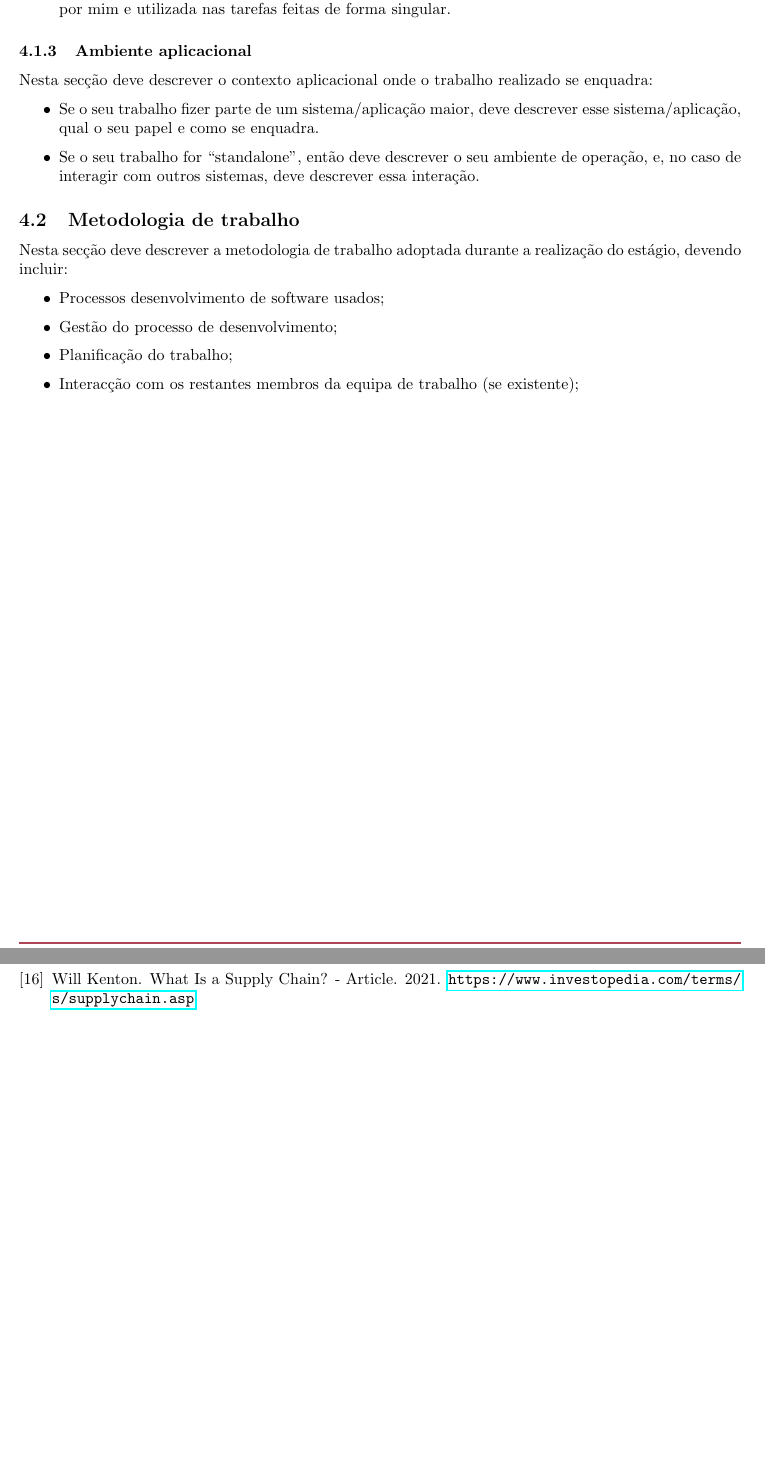
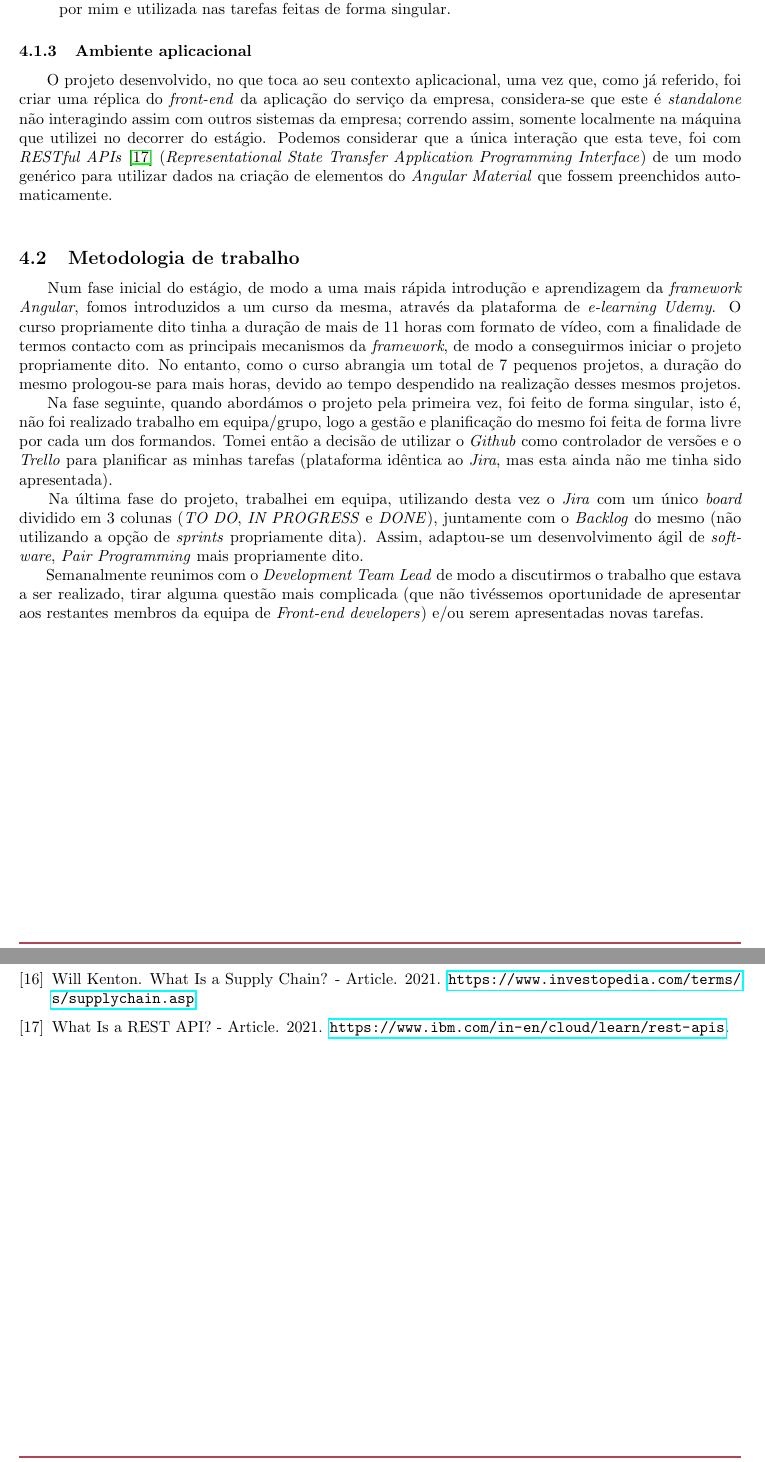
Before and after one commit to ricardoliveira0/optiply-internship, a LaTeX document (report/main.tex): two parts of pages 8 and 11 of 11, joined at a grey line, cut so that both start at the same text, the shorter picture padded with empty space. Compiled offline with pdfLaTeX.

Commit message:
finish: 'Ambiente aplicacional' and 'Metodologia de trabalho' subsections
Finish the last two subsections of 'Ambiente empresarial' section. Also add one reference to 'bibs.bib'

```diff
--- a/report/main.tex
+++ b/report/main.tex
@@ -150,25 +150,13 @@ Esta secção pode não fazer sentido em alguns trabalhos.
 \end{itemize}
 
 \subsubsection{Ambiente aplicacional}
-Nesta secção deve descrever o contexto aplicacional onde o trabalho realizado se enquadra:
-
-\begin{itemize}
-\item Se o seu trabalho fizer parte de um sistema/aplicação maior, deve descrever esse sistema/aplicação, qual o seu papel e como se enquadra.
-\item Se o seu trabalho for “standalone”, então deve descrever o seu ambiente de operação, e, no caso de interagir com outros sistemas, deve descrever essa interação.
-\end{itemize}
-
+\hspace*{0.5cm} O projeto desenvolvido, no que toca ao seu contexto aplicacional, uma vez que, como já referido, foi criar uma réplica do \emph{front-end} da aplicação do serviço da empresa, considera-se que este é \emph{standalone} não interagindo assim com outros sistemas da empresa; correndo assim, somente localmente na máquina que utilizei no decorrer do estágio. Podemos considerar que a única interação que esta teve, foi com \emph{RESTful APIs} \cite{rest-api} (\emph{Representational State Transfer Application Programming Interface}) de um modo genérico para utilizar dados na criação de elementos do \emph{Angular Material} que fossem preenchidos automaticamente. \newline
 
 \subsection{Metodologia de trabalho}
-Nesta secção deve descrever a metodologia de trabalho adoptada durante a realização do estágio, devendo incluir:
-
-\begin{itemize}
-
-\item Processos desenvolvimento de software usados;
-\item Gestão do processo de desenvolvimento;
-\item Planificação do trabalho;
-\item Interacção com os restantes membros da equipa de trabalho (se existente);
-
-\end{itemize}
+\hspace*{0.5cm} Num fase inicial do estágio, de modo a uma mais rápida introdução e aprendizagem da \emph{framework Angular}, fomos introduzidos a um curso da mesma, através da plataforma de \emph{e-learning Udemy}. O curso propriamente dito tinha a duração de mais de 11 horas com formato de vídeo, com a finalidade de termos contacto com as principais mecanismos da \emph{framework}, de modo a conseguirmos iniciar o projeto propriamente dito. No entanto, como o curso abrangia um total de 7 pequenos projetos, a duração do mesmo prologou-se para mais horas, devido ao tempo despendido na realização desses mesmos projetos. \newline
+\hspace*{0.5cm} Na fase seguinte, quando abordámos o projeto pela primeira vez, foi feito de forma singular, isto é, não foi realizado trabalho em equipa/grupo, logo a gestão e planificação do mesmo foi feita de forma livre por cada um dos formandos. Tomei então a decisão de utilizar o \emph{Github} como controlador de versões e o \emph{Trello} para planificar as minhas tarefas (plataforma idêntica ao \emph{Jira}, mas esta ainda não me tinha sido apresentada). \newline
+\hspace*{0.5cm} Na última fase do projeto, trabalhei em equipa, utilizando desta vez o \emph{Jira} com um único \emph{board} dividido em 3 colunas (\emph{TO DO}, \emph{IN PROGRESS} e \emph{DONE}), juntamente com o \emph{Backlog} do mesmo (não utilizando a opção de \emph{sprints} propriamente dita). Assim, adaptou-se um desenvolvimento ágil de \emph{software}, \emph{Pair Programming} mais propriamente dito. \newline
+\hspace*{0.5cm} Semanalmente reunimos com o \emph{Development Team Lead} de modo a discutirmos o trabalho que estava a ser realizado, tirar alguma questão mais complicada (que não tivéssemos oportunidade de apresentar aos restantes membros da equipa de \emph{Front-end developers}) e/ou serem apresentadas novas tarefas. \newline
 
 \cleardoublepage
 \section{Trabalho desenvolvido}
```
Also changed, not shown: report/bibs.bib (+7 -0 lines).
